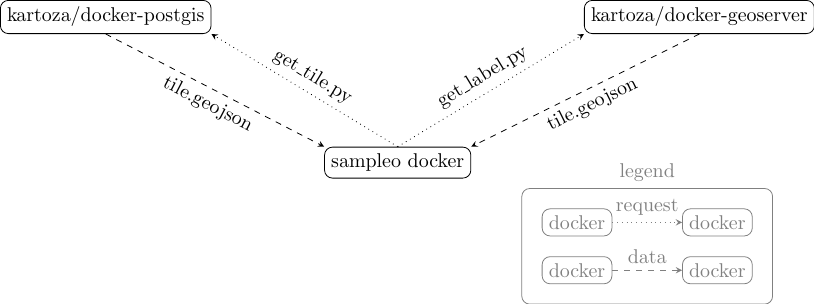
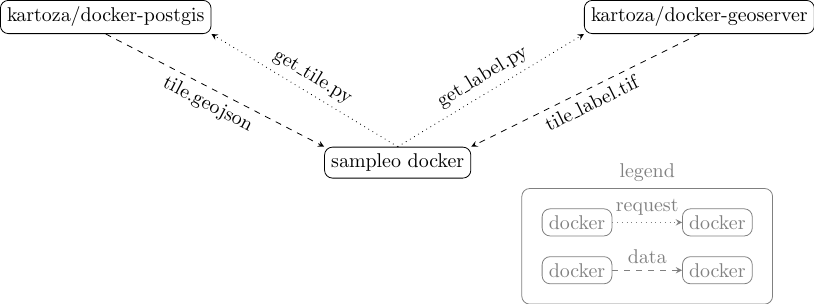
Before and after one commit to MarcCoru/sampleo, a LaTeX figure (doc/docker_nodes.tex): the whole page. Compiled offline with pdfLaTeX.

Commit message:
fixed typo in illustration

```diff
--- a/doc/docker_nodes.tex
+++ b/doc/docker_nodes.tex
@@ -25,7 +25,7 @@
 
     \draw[data, xshift=1em] (pg.south) -- (sampleo.north west) node [midway,below, sloped]{tile.geojson};
 
-    \draw[data, xshift=1em] (gs.south) -- (sampleo.north east) node [midway,below, sloped]{tile.geojson};
+    \draw[data, xshift=1em] (gs.south) -- (sampleo.north east) node [midway,below, sloped]{tile\_label.tif};
 
 
     % legend
```
Also changed, not shown: doc/docker_nodes.png.
